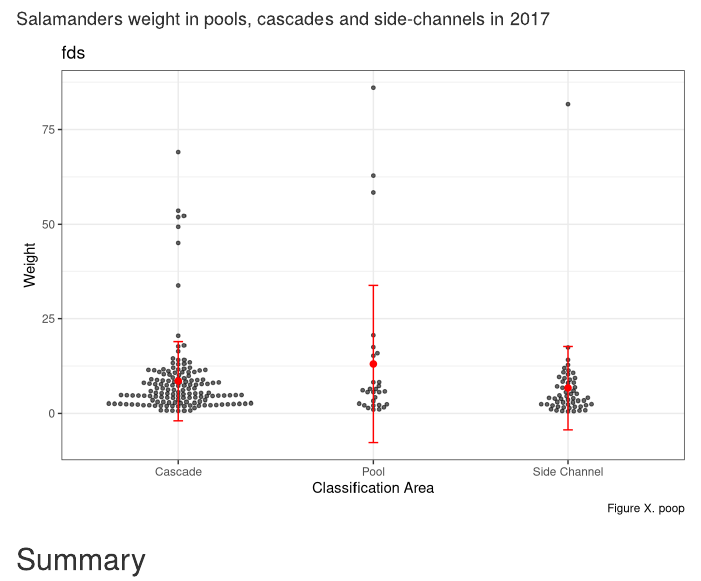
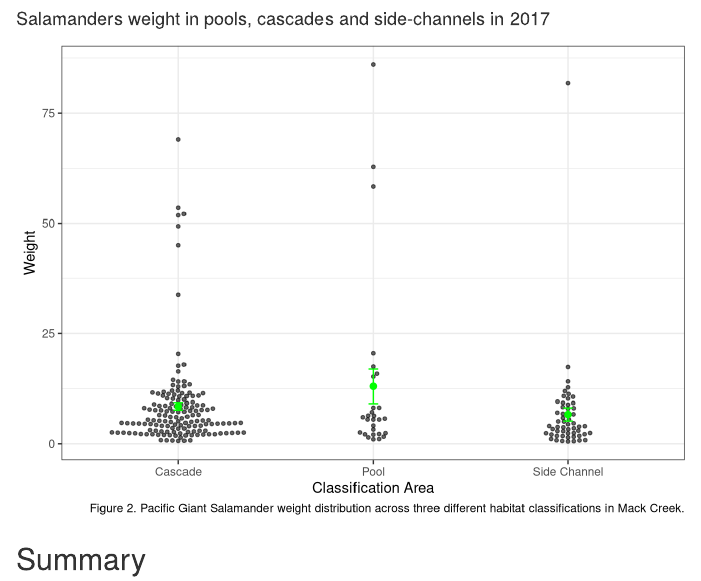
Before and after one commit to madeline-oliver/esm206_assignment5, an R Markdown document (assignment5.Rmd): the page in a window 1100 px wide, from 3940 px down. Rendered offline with R 4.5, knitr and Pandoc, with nearby package versions; some code elsewhere in the file could not run offline; column names are cleaned by a stand-in for the janitor package.

Commit message:
visualization of weights dankened

````diff
--- a/assignment5.Rmd
+++ b/assignment5.Rmd
@@ -253,20 +253,19 @@ ggplot() +
                 alpha = 0.6) +
   geom_point(data = vertebrates_2017_summary,
              aes(x = classification, y = mean_wt),
-    color = "red",
+    color = "green",
     size = 2) +
-  labs(title = "fds",
+  labs(
        x = "Classification Area",
        y = "Weight",
-       caption = "Figure X. poop") +
+       caption = "Figure 2. Pacific Giant Salamander weight distribution across three different habitat classifications in Mack Creek.") +
   geom_errorbar(data = vertebrates_2017_summary,
                 aes(x = classification,
-                    ymin = mean_wt - sd_wt,
-                    ymax = mean_wt + sd_wt),
+                    ymin = mean_wt - se_wt,
+                    ymax = mean_wt + se_wt),
                 width = 0.05,
-                color = "red") +
+                color = "green") +
   theme_bw()
-
 
 
 ```
````
Also changed, not shown: assignment5.html.
